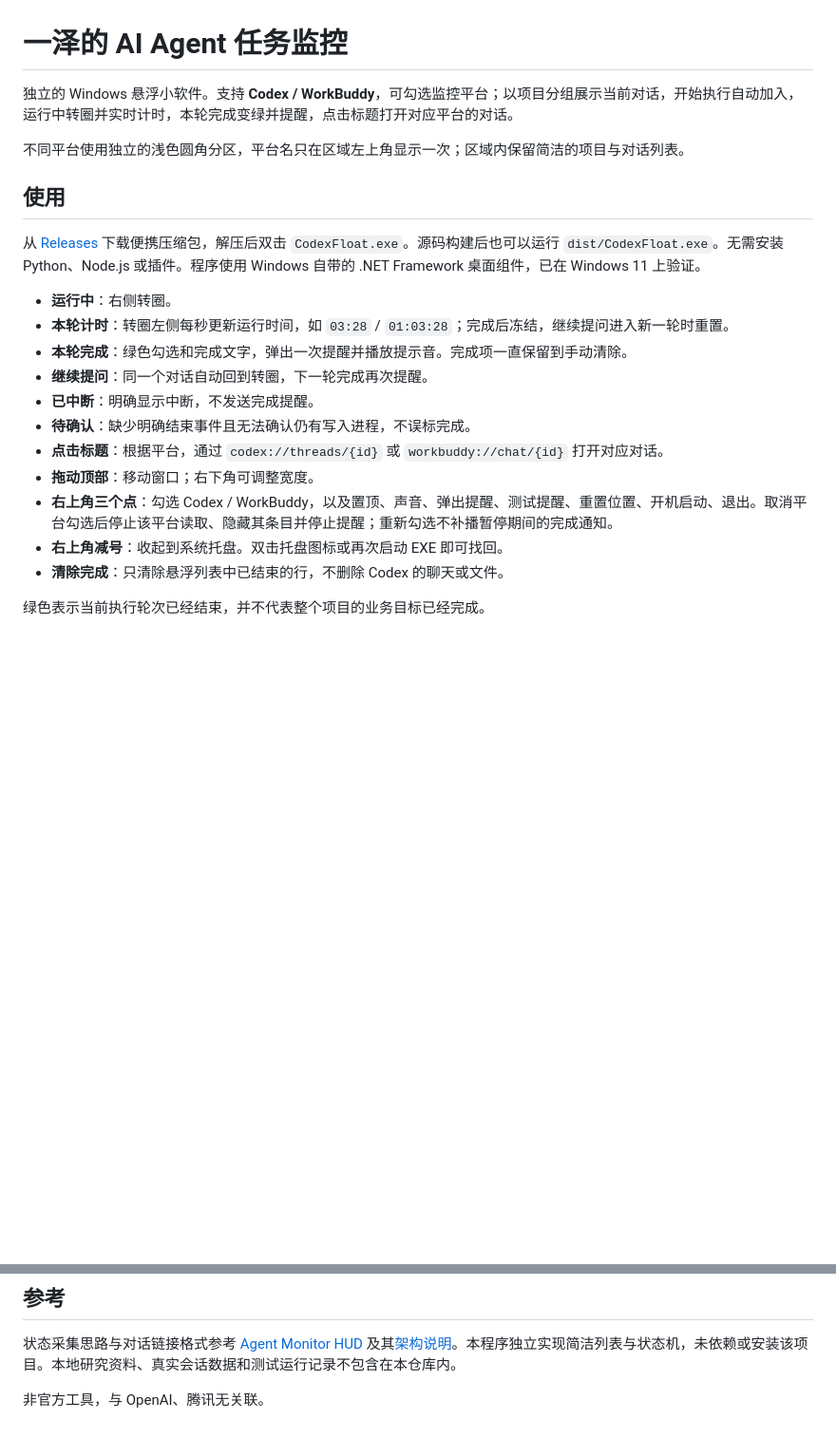
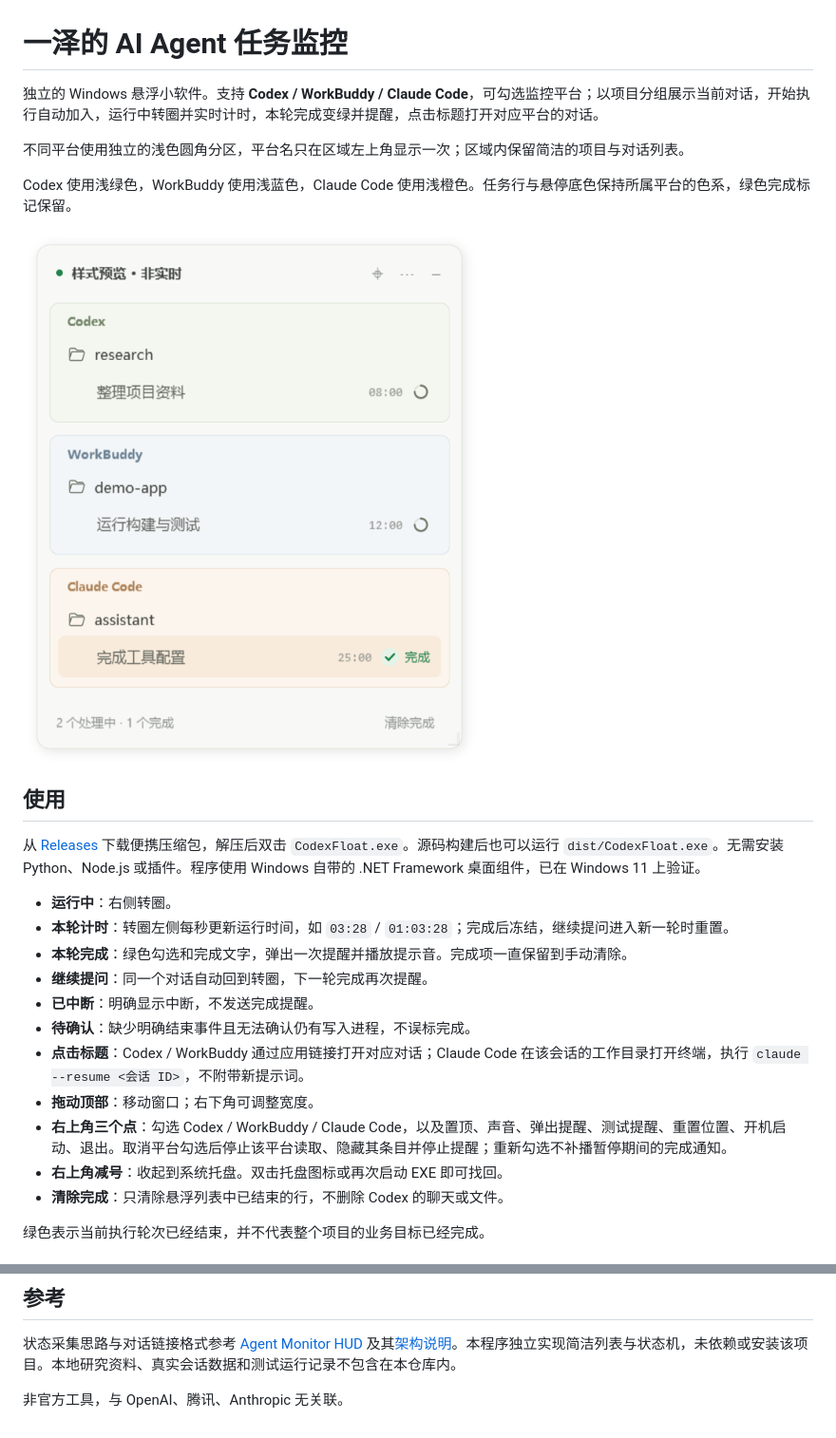
Before and after one commit to YizeAINative/yize-codex-monitor, a Markdown page: README.md, 2 parts joined by grey strips. Shown at 95% size. Drawn GitHub-style; pictures changed too: docs/platform-preview.png (added); blank space fills up the shorter version.

Commit message:
feat: add Claude Code monitoring with orange platform theme

```diff
--- a/README.md
+++ b/README.md
@@ -1,8 +1,12 @@
 # 一泽的 AI Agent 任务监控
 
-独立的 Windows 悬浮小软件。支持 **Codex / WorkBuddy**，可勾选监控平台；以项目分组展示当前对话，开始执行自动加入，运行中转圈并实时计时，本轮完成变绿并提醒，点击标题打开对应平台的对话。
+独立的 Windows 悬浮小软件。支持 **Codex / WorkBuddy / Claude Code**，可勾选监控平台；以项目分组展示当前对话，开始执行自动加入，运行中转圈并实时计时，本轮完成变绿并提醒，点击标题打开对应平台的对话。
 
 不同平台使用独立的浅色圆角分区，平台名只在区域左上角显示一次；区域内保留简洁的项目与对话列表。
+
+Codex 使用浅绿色，WorkBuddy 使用浅蓝色，Claude Code 使用浅橙色。任务行与悬停底色保持所属平台的色系，绿色完成标记保留。
+
+![界面示意，使用固定示例数据](docs/platform-preview.png)
 
 ## 使用
 
@@ -14,9 +18,9 @@
 - **继续提问**：同一个对话自动回到转圈，下一轮完成再次提醒。
 - **已中断**：明确显示中断，不发送完成提醒。
 - **待确认**：缺少明确结束事件且无法确认仍有写入进程，不误标完成。
-- **点击标题**：根据平台，通过 `codex://threads/{id}` 或 `workbuddy://chat/{id}` 打开对应对话。
+- **点击标题**：Codex / WorkBuddy 通过应用链接打开对应对话；Claude Code 在该会话的工作目录打开终端，执行 `claude --resume <会话 ID>`，不附带新提示词。
 - **拖动顶部**：移动窗口；右下角可调整宽度。
-- **右上角三个点**：勾选 Codex / WorkBuddy，以及置顶、声音、弹出提醒、测试提醒、重置位置、开机启动、退出。取消平台勾选后停止该平台读取、隐藏其条目并停止提醒；重新勾选不补播暂停期间的完成通知。
+- **右上角三个点**：勾选 Codex / WorkBuddy / Claude Code，以及置顶、声音、弹出提醒、测试提醒、重置位置、开机启动、退出。取消平台勾选后停止该平台读取、隐藏其条目并停止提醒；重新勾选不补播暂停期间的完成通知。
 - **右上角减号**：收起到系统托盘。双击托盘图标或再次启动 EXE 即可找回。
 - **清除完成**：只清除悬浮列表中已结束的行，不删除 Codex 的聊天或文件。
 
@@ -73,4 +79,4 @@ WorkBuddy 的 `planning` / `working` 显示转圈，`pending` 显示等待输入
 
 状态采集思路与对话链接格式参考 [Agent Monitor HUD](https://github.com/LH-03/agent-monitor-hud) 及其[架构说明](https://github.com/LH-03/agent-monitor-hud/blob/main/docs/ARCHITECTURE.md)。本程序独立实现简洁列表与状态机，未依赖或安装该项目。本地研究资料、真实会话数据和测试运行记录不包含在本仓库内。
 
-非官方工具，与 OpenAI、腾讯无关联。
+非官方工具，与 OpenAI、腾讯、Anthropic 无关联。
```
Also changed, not shown: other parts of README.md (+5 -3 lines), 7 other files.
